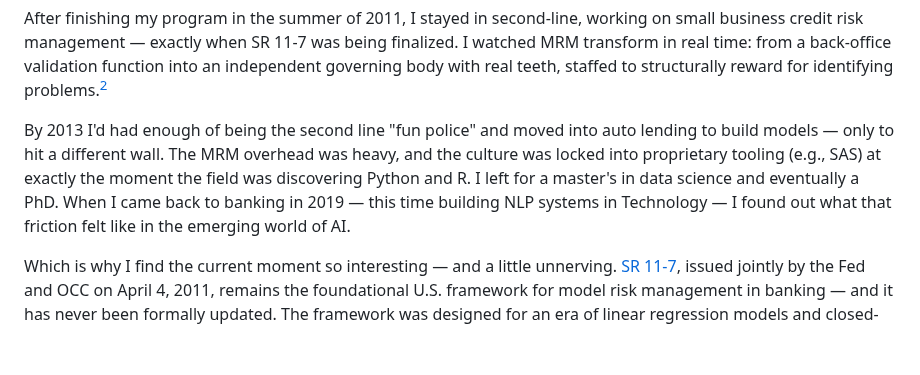
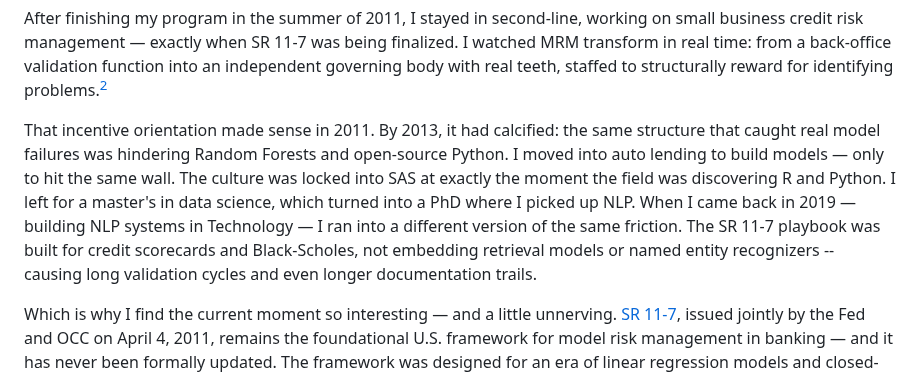
Before and after one commit to wesslen/wesslen.github.io, a Markdown page: posts/sr11-7.md, the part around the change. Drawn GitHub-style; blank space fills up the shorter version.

Commit message:
sr11-7 edit

```diff
--- a/posts/sr11-7.md
+++ b/posts/sr11-7.md
@@ -21,7 +21,7 @@ My first rotation was credit card credit risk analytics — where I arrived in J
 
 After finishing my program in the summer of 2011, I stayed in second-line, working on small business credit risk management — exactly when SR 11-7 was being finalized. I watched MRM transform in real time: from a back-office validation function into an independent governing body with real teeth, staffed to structurally reward for identifying problems.[^2]
 
-By 2013 I'd had enough of being the second line "fun police" and moved into auto lending to build models — only to hit a different wall. The MRM overhead was heavy, and the culture was locked into proprietary tooling (e.g., SAS) at exactly the moment the field was discovering Python and R. I left for a master's in data science and eventually a PhD. When I came back to banking in 2019 — this time building NLP systems in Technology — I found out what that friction felt like in the emerging world of AI.
+That incentive orientation made sense in 2011. By 2013, it had calcified: the same structure that caught real model failures was hindering Random Forests and open-source Python. I moved into auto lending to build models — only to hit the same wall. The culture was locked into SAS at exactly the moment the field was discovering R and Python. I left for a master's in data science, which turned into a PhD where I picked up NLP. When I came back in 2019 — building NLP systems in Technology — I ran into a different version of the same friction. The SR 11-7 playbook was built for credit scorecards and Black-Scholes, not embedding retrieval models or named entity recognizers -- causing long validation cycles and even longer documentation trails.
 
 Which is why I find the current moment so interesting — and a little unnerving. [SR 11-7](https://www.federalreserve.gov/supervisionreg/srletters/sr1107.htm), issued jointly by the Fed and OCC on April 4, 2011, remains the foundational U.S. framework for model risk management in banking — and it has never been formally updated. The framework was designed for an era of linear regression models and closed-form analytics.
 
```
